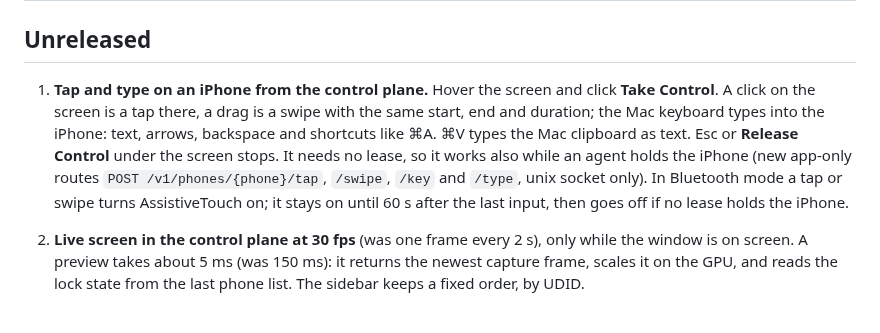
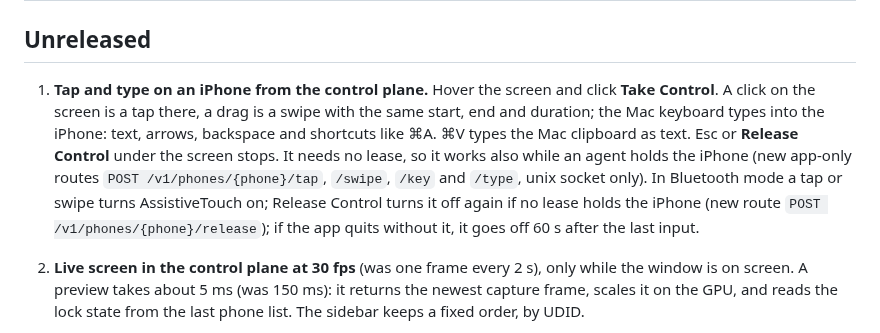
Before and after one commit to ghosthand-dev/ghosthand, a Markdown page: CHANGELOG.md, the part around the change. Drawn GitHub-style.

```diff
--- a/CHANGELOG.md
+++ b/CHANGELOG.md
@@ -2,7 +2,7 @@
 
 ## Unreleased
 
-1. **Tap and type on an iPhone from the control plane.** Hover the screen and click **Take Control**. A click on the screen is a tap there, a drag is a swipe with the same start, end and duration; the Mac keyboard types into the iPhone: text, arrows, backspace and shortcuts like ⌘A. ⌘V types the Mac clipboard as text. Esc or **Release Control** under the screen stops. It needs no lease, so it works also while an agent holds the iPhone (new app-only routes `POST /v1/phones/{phone}/tap`, `/swipe`, `/key` and `/type`, unix socket only). In Bluetooth mode a tap or swipe turns AssistiveTouch on; it stays on until 60 s after the last input, then goes off if no lease holds the iPhone.
+1. **Tap and type on an iPhone from the control plane.** Hover the screen and click **Take Control**. A click on the screen is a tap there, a drag is a swipe with the same start, end and duration; the Mac keyboard types into the iPhone: text, arrows, backspace and shortcuts like ⌘A. ⌘V types the Mac clipboard as text. Esc or **Release Control** under the screen stops. It needs no lease, so it works also while an agent holds the iPhone (new app-only routes `POST /v1/phones/{phone}/tap`, `/swipe`, `/key` and `/type`, unix socket only). In Bluetooth mode a tap or swipe turns AssistiveTouch on; Release Control turns it off again if no lease holds the iPhone (new route `POST /v1/phones/{phone}/release`); if the app quits without it, it goes off 60 s after the last input.
 
 2. **Live screen in the control plane at 30 fps** (was one frame every 2 s), only while the window is on screen. A preview takes about 5 ms (was 150 ms): it returns the newest capture frame, scales it on the GPU, and reads the lock state from the last phone list. The sidebar keeps a fixed order, by UDID.
 
```
Also changed, not shown: README.md (+1 -1 lines).
